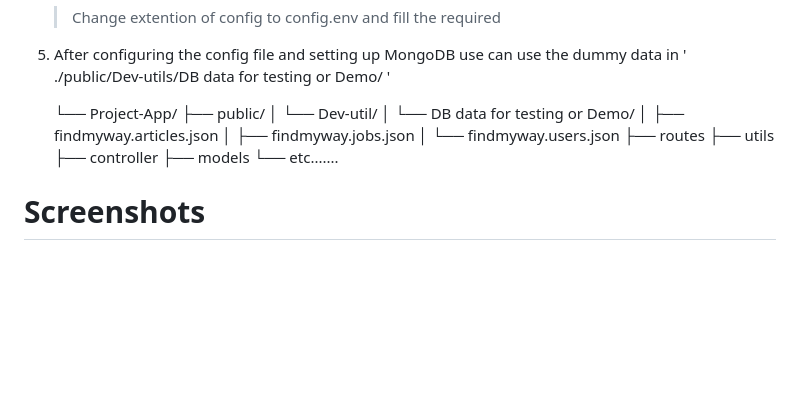
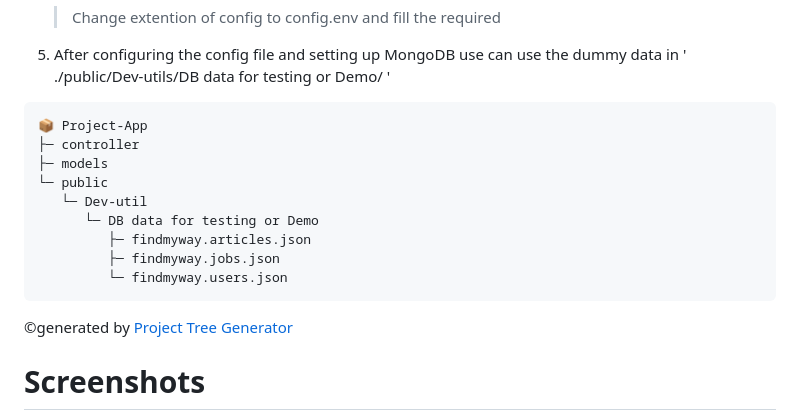
Before and after one commit to Void-Monarch/Find-My-Way, a Markdown page: README.md, the part around the change. GitHub-like rendering; blank space fills up the shorter version.

````diff
--- a/README.md
+++ b/README.md
@@ -27,18 +27,18 @@ Welcome to Find My Way, a Node.js web application designed to provide valuable i
 
 5. After configuring the config file and setting up MongoDB use can use the dummy data in ' ./public/Dev-utils/DB data for testing or Demo/ '
 
-    └── Project-App/
-       ├── public/
-       │   └── Dev-util/
-       │       └── DB data for testing or Demo/
-       │           ├── findmyway.articles.json
-       │           ├── findmyway.jobs.json
-       │           └── findmyway.users.json
-       ├── routes
-       ├── utils
-       ├── controller
-       ├── models
-       └── etc.......
+```
+📦 Project-App
+├─ controller
+├─ models
+└─ public
+   └─ Dev-util
+      └─ DB data for testing or Demo
+         ├─ findmyway.articles.json
+         ├─ findmyway.jobs.json
+         └─ findmyway.users.json
+```
+©generated by [Project Tree Generator](https://woochanleee.github.io/project-tree-generator)
 
 # Screenshots
  **Landing Page**
````
